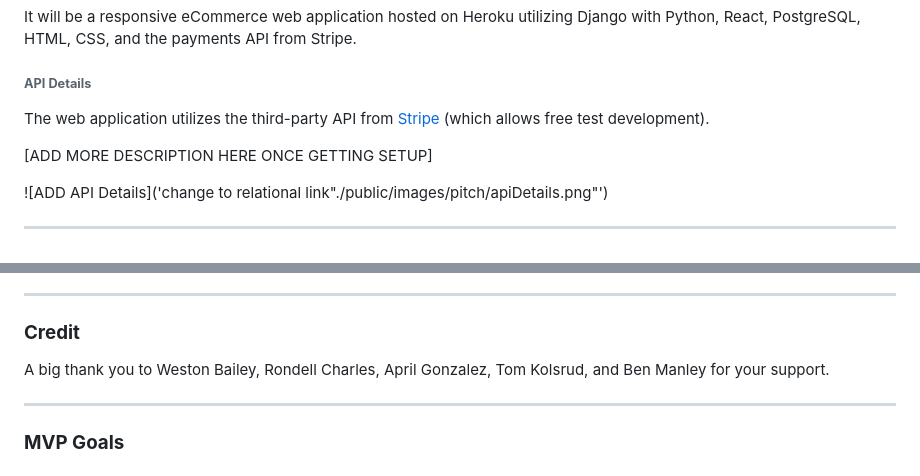
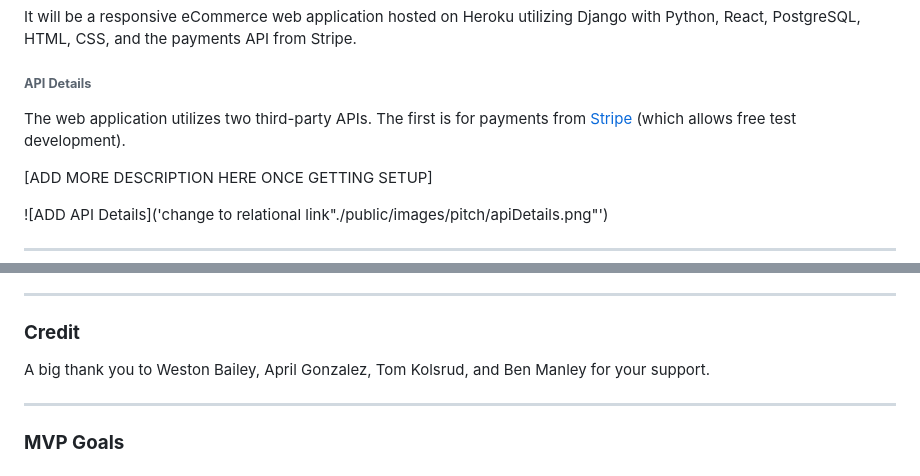
Before and after one commit to lvlivingston/bamabargainbarn, a Markdown page: readme.md, 2 parts joined by grey strips. Drawn GitHub-style.

```diff
--- a/readme.md
+++ b/readme.md
@@ -23,7 +23,7 @@ Without a clear picture on the details, the idea is to build a responsive websit
 It will be a responsive eCommerce web application hosted on Heroku utilizing Django with Python, React, PostgreSQL, HTML, CSS, and the payments API from Stripe.
 
 ###### **API Details**
-The web application utilizes the third-party API from [Stripe](https://stripe.com/docs) (which allows free test development).
+The web application utilizes two third-party APIs. The first is for payments from [Stripe](https://stripe.com/docs/implementation-guides/core-payments) (which allows free test development).
 
 [ADD MORE DESCRIPTION HERE ONCE GETTING SETUP]
 
@@ -58,7 +58,7 @@ The web application utilizes the third-party API from [Stripe](https://stripe.co
 ---
 ### **Credit**
 
-A big thank you to Weston Bailey, Rondell Charles, April Gonzalez, Tom Kolsrud, and Ben Manley for your support.
+A big thank you to Weston Bailey, April Gonzalez, Tom Kolsrud, and Ben Manley for your support.
 
 
 
```
